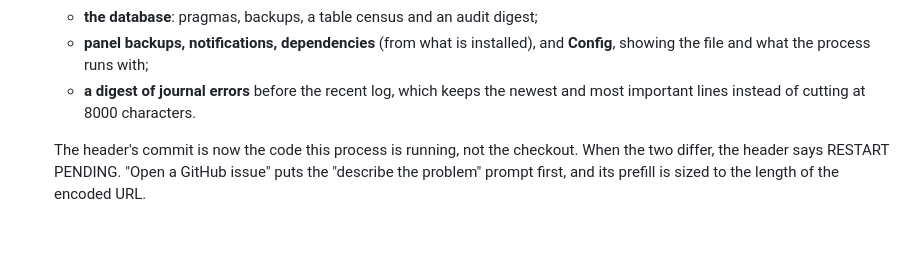
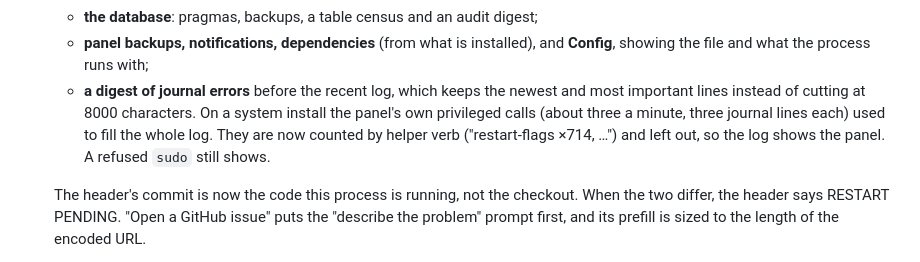
Before and after one commit to FMSMITH91/linuxgsm-panel, a Markdown page: docs/CHANGELOG.md, the part around the change. GitHub-like rendering; blank space fills up the shorter version.

Commit message:
CHANGELOG: the panel's own sudo calls no longer fill the debug report's log
Co-Authored-By: Claude Opus 5.5 <noreply@anthropic.com>

```diff
--- a/docs/CHANGELOG.md
+++ b/docs/CHANGELOG.md
@@ -179,7 +179,10 @@ CI-verified commit regardless of this file — this changelog is for humans.
   - **panel backups, notifications, dependencies** (from what is installed), and **Config**,
     showing the file and what the process runs with;
   - **a digest of journal errors** before the recent log, which keeps the newest and most important
-    lines instead of cutting at 8000 characters.
+    lines instead of cutting at 8000 characters. On a system install the panel's own privileged
+    calls (about three a minute, three journal lines each) used to fill the whole log. They are now
+    counted by helper verb ("restart-flags ×714, …") and left out, so the log shows the panel. A
+    refused `sudo` still shows.
 
   The header's commit is now the code this process is running, not the checkout. When the two
   differ, the header says RESTART PENDING. "Open a GitHub issue" puts the "describe the problem"
```
